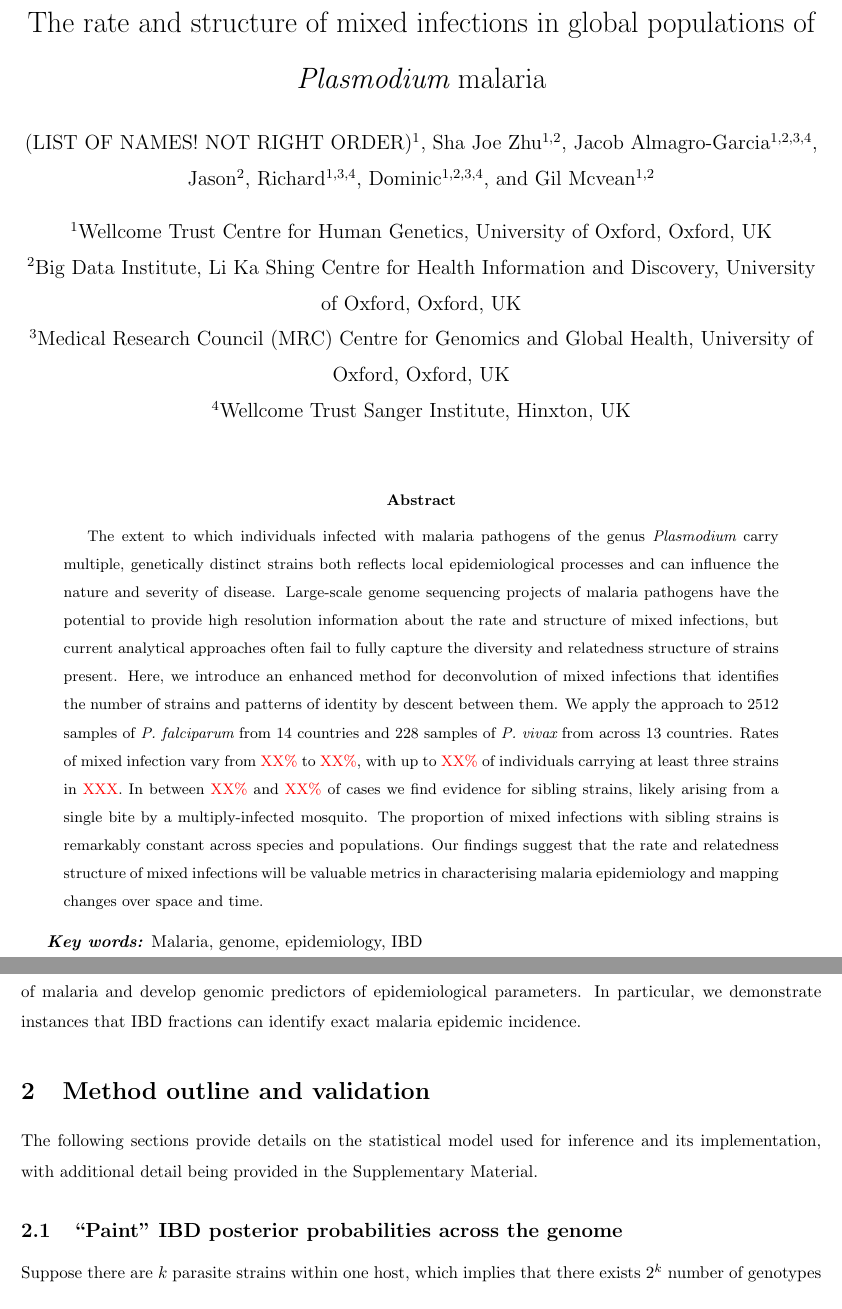
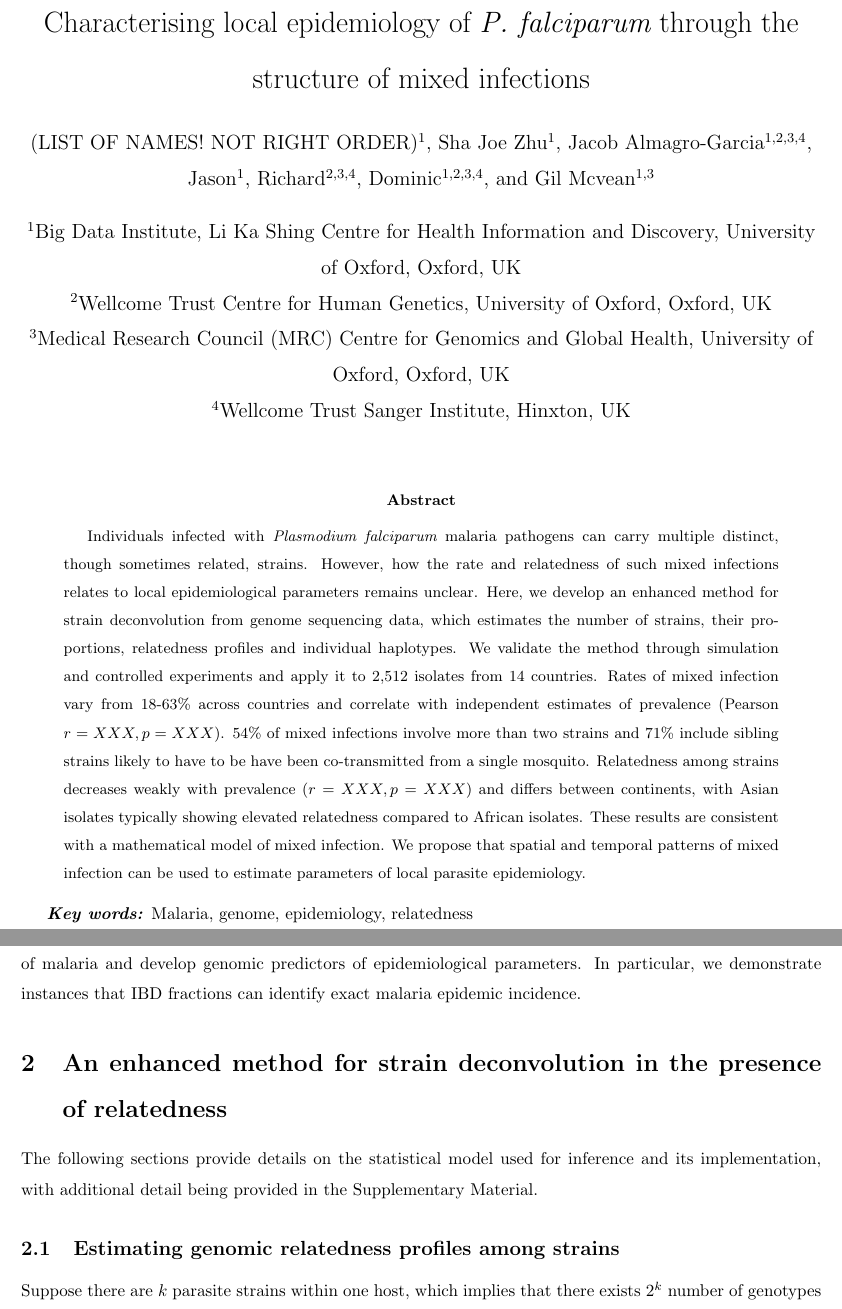
Before and after one commit to DEploid-dev/mixedIBD, a LaTeX paper (main.tex): two parts of pages 1 and 3 of 15, joined at a grey line, cut at the place of the change. Compiled offline with pdfLaTeX.

Commit message:
gil's change

```diff
--- a/main.tex
+++ b/main.tex
@@ -61,23 +61,21 @@
 
 \begin{document}
 
-\title{The rate and structure of mixed infections in global populations of {\it Plasmodium} malaria}
-%\shorttitle{Global malaria mixed infection}
-\newcommand\shorttitle{Global malaria mixed infection}
-%\shorttitle
+\title{Characterising local epidemiology of {\it P. falciparum} through the structure of mixed infections}
+\newcommand\shorttitle{Mixed infections in malaria}
 \date{}
 
 \author{(LIST OF NAMES! NOT RIGHT ORDER)}
-\author[1,2]{Sha Joe Zhu}
+\author[1]{Sha Joe Zhu}
 \author[1,2,3,4]{Jacob Almagro-Garcia}
-\author[2]{Jason}
-\author[1,3,4]{Richard}
+\author[1]{Jason}
+\author[2,3,4]{Richard}
 \author[1,2,3,4]{Dominic}
-\author[1,2]{Gil Mcvean}
-%\,$^{\text{ 1,\textcolor{black}{2}}}$, Jacob Almagro-Garcia\,$^{\text{ 1,\textcolor{black}{2},3,4}}$, Jason, Richard ... Dominic and Gil McVean\,$^{\text{1,2}}$}
+\author[1,3]{Gil Mcvean}
 
-\affil[1]{Wellcome Trust Centre for Human Genetics, University of Oxford, Oxford, UK}
-\affil[2]{Big Data Institute, Li Ka Shing Centre for Health Information and Discovery, University of Oxford, Oxford, UK}
+
+\affil[1]{Big Data Institute, Li Ka Shing Centre for Health Information and Discovery, University of Oxford, Oxford, UK}
+\affil[2]{Wellcome Trust Centre for Human Genetics, University of Oxford, Oxford, UK}
 \affil[3]{Medical Research Council (MRC) Centre for Genomics and Global Health, University of Oxford, Oxford, UK}
 \affil[4]{Wellcome Trust Sanger Institute, Hinxton, UK}
 %\donenum[inline]{updated affiliation}
@@ -94,15 +92,10 @@
 
 
 \begin{abstract}
-The extent to which individuals infected with malaria pathogens of the genus {\it Plasmodium} carry multiple, genetically distinct strains both reflects local epidemiological processes and can influence the nature and severity of disease.  Large-scale genome sequencing projects of malaria pathogens have the potential to provide high resolution information about the rate and structure of mixed infections, but current analytical approaches often fail to fully capture the diversity and relatedness structure of strains present.  Here, we introduce an enhanced method for deconvolution of mixed infections that identifies the number of strains and patterns of identity by descent between them.  We apply the approach to 2512 samples of {\it P. falciparum} from 14 countries and 228 samples of {\it P. vivax} from across 13 countries.
-%%%%%%%%%%%%%%%%%%% Extracted using the following
-% read.table("pf3k_release_5_metadata.txt", header=T, sep = "\t", stringsAsFactors=F)$country %>% unique
-% see ftp://ngs.sanger.ac.uk/production/malaria/pvgv/May2016_release/README
-%%%%%%%%%%%%%%%%%%%
-Rates of mixed infection vary from \textcolor{red}{XX\%} to \textcolor{red}{XX\%}, with up to \textcolor{red}{XX\%} of individuals carrying at least three strains in \textcolor{red}{XXX}.  In between \textcolor{red}{XX\%} and \textcolor{red}{XX\%} of cases we find evidence for sibling strains, likely arising from a single bite by a multiply-infected mosquito.  The proportion of mixed infections with sibling strains is remarkably constant across species and populations.  Our findings suggest that the rate and relatedness structure of mixed infections will be valuable metrics in characterising malaria epidemiology and mapping changes over space and time.
+Individuals infected with {\it Plasmodium falciparum} malaria pathogens can carry multiple distinct, though sometimes related, strains.  However, how the rate and relatedness of such mixed infections relates to local epidemiological parameters remains unclear.  Here, we develop an enhanced method for strain deconvolution from genome sequencing data, which estimates the number of strains, their proportions, relatedness profiles and individual haplotypes.  We validate the method through simulation and controlled experiments and apply it to 2,512 isolates from 14 countries.  Rates of mixed infection vary from 18-63\% across countries and correlate with independent estimates of prevalence (Pearson $r = XXX, p = XXX$).  54\% of mixed infections involve more than two strains and 71\% include sibling strains likely to have to be have been co-transmitted from a single mosquito.  Relatedness among strains decreases weakly with prevalence ($r = XXX, p = XXX$) and differs between continents, with Asian isolates typically showing elevated relatedness compared to African isolates.  These results are consistent with a mathematical model of mixed infection.  We propose that spatial and temporal patterns of mixed infection can be used to estimate parameters of local parasite epidemiology.
 \end{abstract}
 
-\keywords{Malaria, genome, epidemiology, IBD}
+\keywords{Malaria, genome, epidemiology, relatedness}
 
 
 \section{Introduction}
@@ -125,10 +118,19 @@ Our recent work on the program {\tt DEploid} \citep{Zhu2017} enables researchers
 \donenarrative{7. Findings relevant to efforts to use genomic data to develop genomic predictors of epidemiological parameters.}
 We apply our new method to two large data sets of {\it Plasmodium} families: 2512 samples of {\it P. falciparum} \citep{Pf3k2016} and 228 samples of {\it P. vivax} \citep{Pearson2016}. We find that \textcolor{red}{XX\%} and \textcolor{red}{XX\%} of {\it P. f} and {\it P.v} samples are mixed respectively.  We use a metric effective $k$ to measure the number of "effective" strains within a malaria-infected patient, and find low number of effective number of strains in Asian countries compare to African countries. We use IBD fractions to measure parasite relatedness within host. \textcolor{red}{We find in countries where we collected both {\it P. falciprium} and {\it P. vivax} samples, the distributions of the effective $k$ and IBD fraction show similar patterns.\todo{need to check and update}} For {\it P. falciprium}, both metrics of effective $k$ and IBD fraction correlate with parasite prevalence in Africa. It therefore enables us to build statistical models to infer the spread of malaria and develop genomic predictors of epidemiological parameters. In particular, we demonstrate instances that IBD fractions can identify exact malaria epidemic incidence.
 
-\section{Method outline and validation}
+
+
+
+
+\section{An enhanced method for strain deconvolution in the presence of relatedness}
+
 The following sections provide details on the statistical model used for inference and its implementation, with additional detail being provided in the Supplementary Material.
 
-\subsection{``Paint'' IBD posterior probabilities across the genome}
+
+
+
+\subsection{Estimating genomic relatedness profiles among strains}
+
 Suppose there are $k$ parasite strains within one host, which implies that there exists $2^{k}$ number of genotypes at any given position along the genome. Consequently, this forms $2^{k}$ allele frequency bands when combining the genotypes with their relative abundance. We refer these bands or patterns as within-sample allele frequency imbalance, which are visually obvious when $k$ is small (below 4 for instance) and strains are vastly distanced from each other (see Figure~\ref{fig:scheme}(a) outer ring). Methods described in \citet{Jack2016} and \citet{Zhu2017} rely on allele frequency imbalance to separate the strains. However, when strains are related to each other, or strain proportions are symmetrical, these bands are less obvious, which increases the difficulty of deconvolution. By including genomic position information, such imbalance can be easily identified along the sequence. %In this section, we will brief introduce the methods, but first let's introduce some notations.
 
 We use an IBD method to investigate the heterogeneity along the genome. Assuming independence along the genome, at every genomic position $i$, we use hyphen connected strain IDs to denote the IBD-state, indicating IBD-sharing between strains. For example, the state ``1-2-2'' implies that there are 3 strains, but only 2 distinctive strains, and strains 2 and 3 are IBD. Consequently, the possible haplotypes states of the given IBD-state ``1-2-2'' include $\{\{0,0,0\}, \{0,1,1\}, \{1,0,0\}, \{1,1,1\}\}$. For mixed of two strains, we only need to consider cases of IBD or non-IBD, with possible haplotype states of $\{\{0,0\}, \{1,1\}\}$ and $\{\{0,1\}, \{1,0\}\}$. For more than two strains, the IBD state space spans exponentially. For instance, three strains consist with 5 IBD states; four strains consist with 15 IBD states. For each IBD-state, number of haplotype states range from 2 to $2^{k}$. Therefore, this new method is not suitable for deconvolve complicated mixtures samples of five strains. From experience, we assume no more than five strains within one infection. Combining the haplotype state with strain proportions, we can compute the likelihood of data given the expected WSAF at each position. Assuming uniform prior on haplotype states given a IBD state, we can compute the posterior probabilities of IBD-state by accumulating the haplotype posterior probabilities.
```
Also changed, not shown: main.tex (12 more changed lines).
